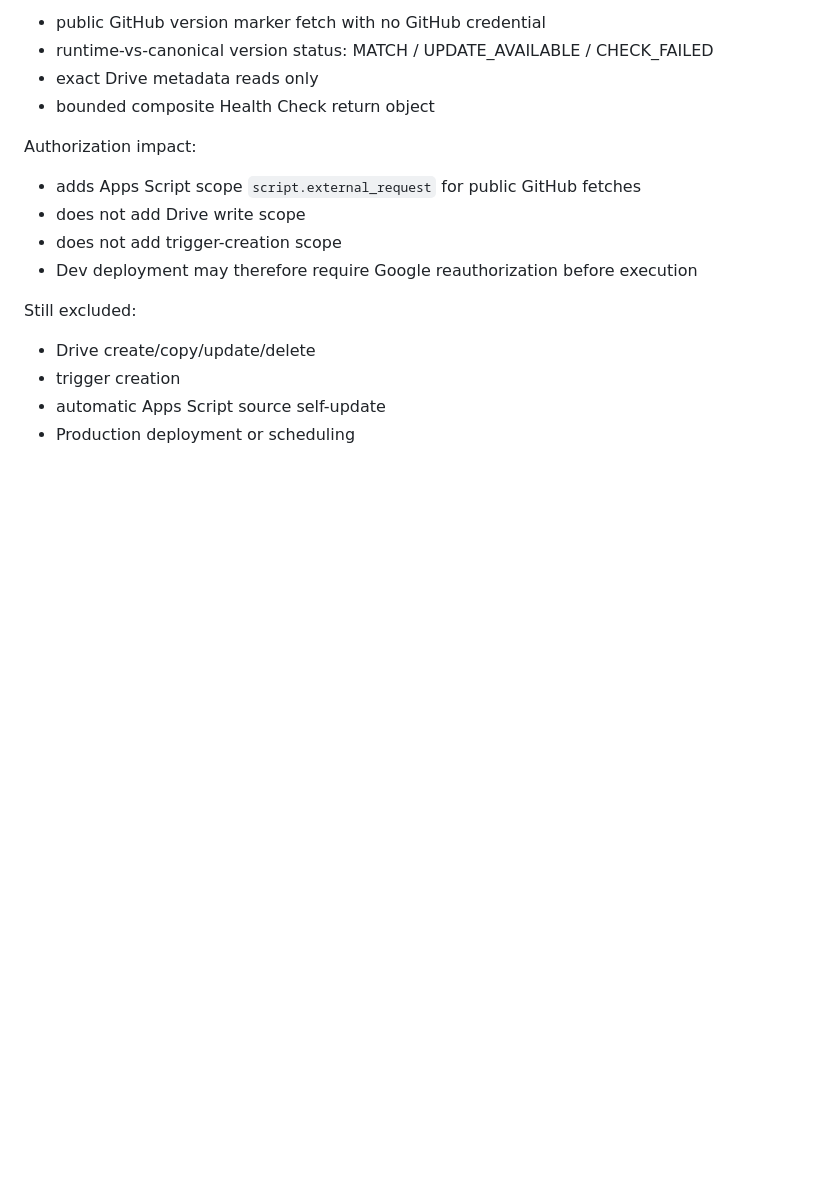
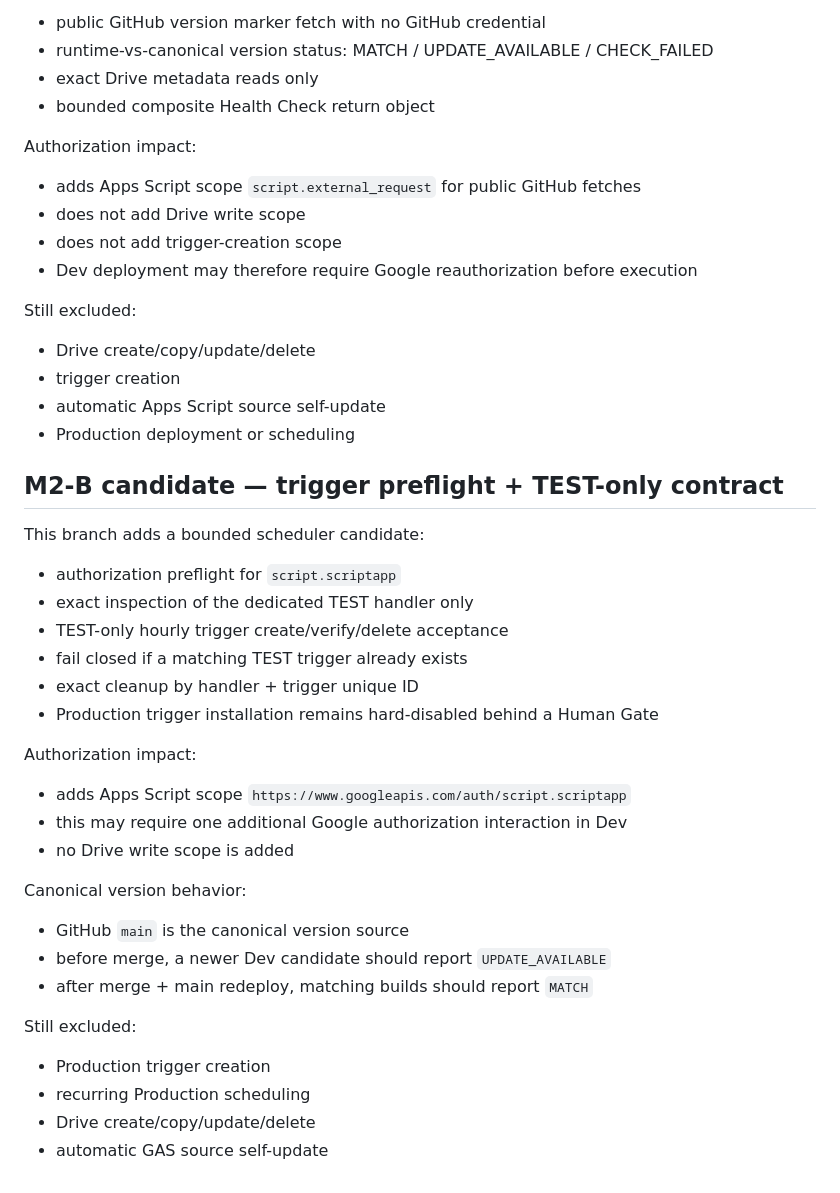
Before and after one commit to kogu0507/ops-resources, a Markdown page: ai-automation/gas-drive-state/README.md, the part around the change. Drawn GitHub-style; blank space fills up the shorter version.

Commit message:
Document M2-B trigger scope and Human Gate

```diff
--- a/ai-automation/gas-drive-state/README.md
+++ b/ai-automation/gas-drive-state/README.md
@@ -136,3 +136,30 @@ Still excluded:
 - trigger creation
 - automatic Apps Script source self-update
 - Production deployment or scheduling
+
+
+## M2-B candidate — trigger preflight + TEST-only contract
+
+This branch adds a bounded scheduler candidate:
+- authorization preflight for `script.scriptapp`
+- exact inspection of the dedicated TEST handler only
+- TEST-only hourly trigger create/verify/delete acceptance
+- fail closed if a matching TEST trigger already exists
+- exact cleanup by handler + trigger unique ID
+- Production trigger installation remains hard-disabled behind a Human Gate
+
+Authorization impact:
+- adds Apps Script scope `https://www.googleapis.com/auth/script.scriptapp`
+- this may require one additional Google authorization interaction in Dev
+- no Drive write scope is added
+
+Canonical version behavior:
+- GitHub `main` is the canonical version source
+- before merge, a newer Dev candidate should report `UPDATE_AVAILABLE`
+- after merge + main redeploy, matching builds should report `MATCH`
+
+Still excluded:
+- Production trigger creation
+- recurring Production scheduling
+- Drive create/copy/update/delete
+- automatic GAS source self-update
```
